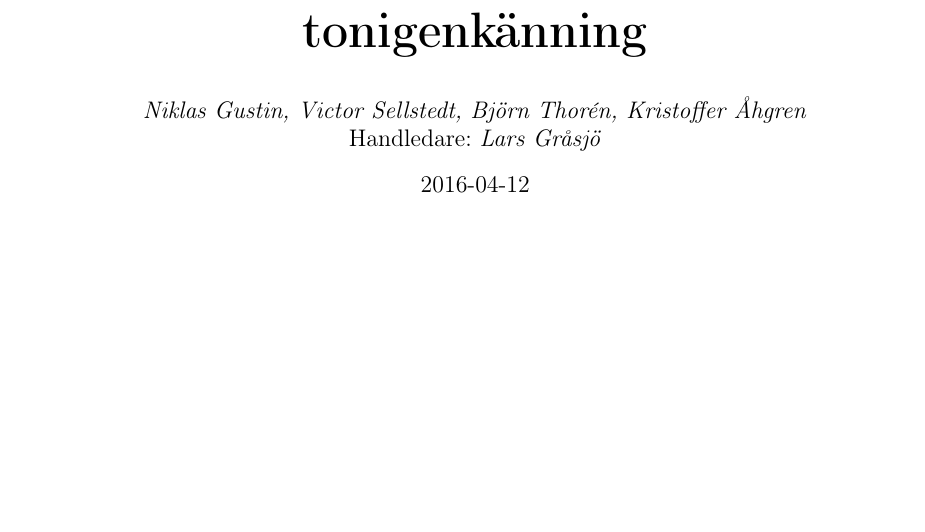
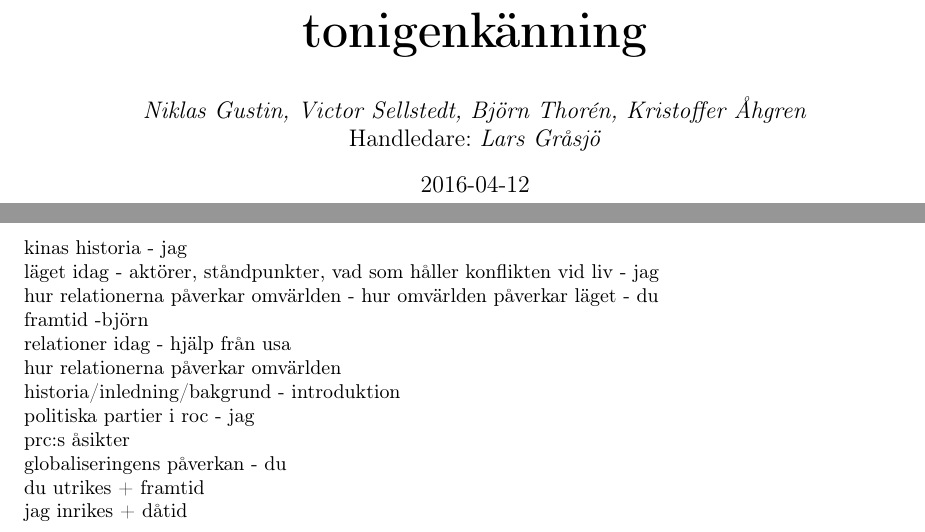
Before and after one commit to Wertoyou/RealChina, a LaTeX document (Taiwan.tex): part of the page before the commit and two parts of pages 1 and 2 of 2 after it, the two joined at a grey line, cut so that both start at the same text, the shorter picture padded with empty space. Compiled offline with pdfLaTeX.

Commit message:
uppdelning

```diff
--- a/Taiwan.tex
+++ b/Taiwan.tex
@@ -69,7 +68,36 @@
 \vfill
 \break % page break
 
+\newpage
 
 
 
+
+kinas historia - jag
+
+läget idag - aktörer, ståndpunkter, vad som håller konflikten vid liv - jag
+
+hur relationerna påverkar omvärlden - hur omvärlden påverkar läget - du
+
+framtid -björn
+
+
+relationer idag - hjälp från usa
+
+hur relationerna påverkar omvärlden
+
+historia/inledning/bakgrund - introduktion
+
+politiska partier i roc - jag
+
+prc:s åsikter
+
+globaliseringens påverkan - du
+
+
+du utrikes + framtid
+
+jag inrikes + dåtid
+
+
 \end{document}
```
Also changed, not shown: Taiwan.tex (1 more changed lines).
